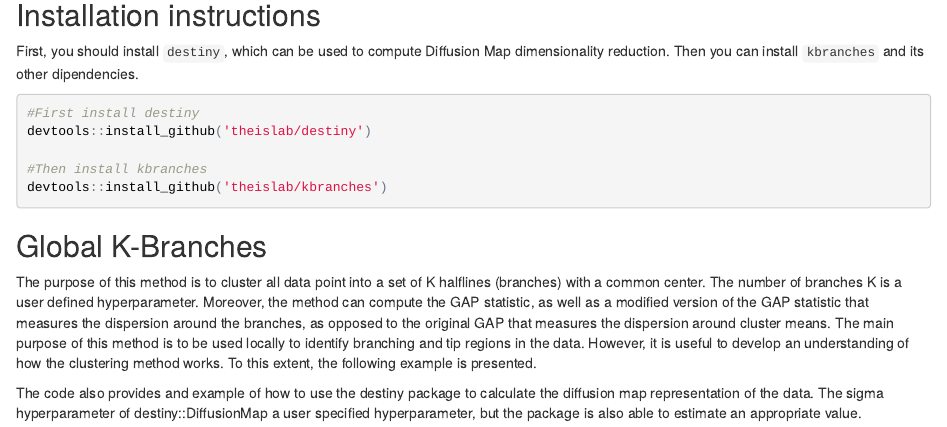
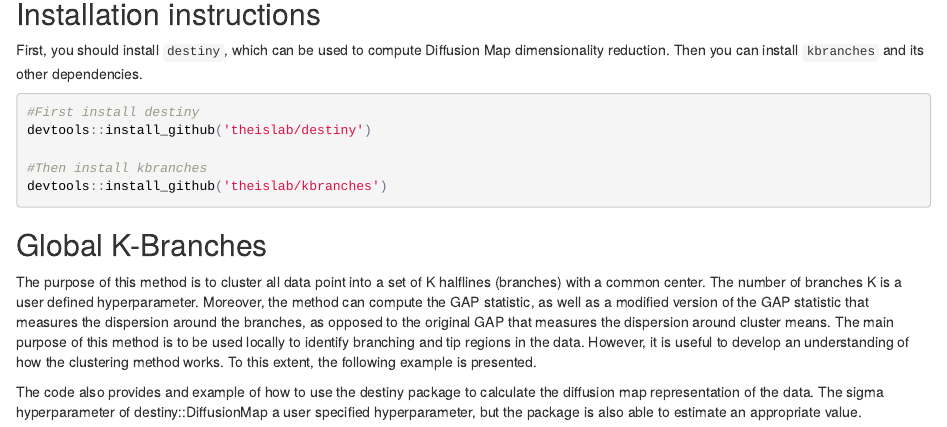
Before and after one commit to theislab/kbranches, an R Markdown document (README.Rmd): the page in a window 1100 px wide, from 290 px down before the commit and from 340 px down after it, so that both start at the same text. The pictures show the output file README.html that the author committed with the source, opened offline.

Commit message:
updated the readme

````diff
--- a/README.Rmd
+++ b/README.Rmd
@@ -15,7 +15,7 @@ library(kbranches)
 This document provides some basic use cases for the kbranches package. The main idea behind the K-Branches method is to identify regions of interest (branching regions and tips) in differentiation trajectories of single cells. So far, K-Branches is intended to be used on the diffusion map representation of the data, so the user should either provide the data in diffusion map space or use the [destiny](http://bioconductor.org/packages/release/bioc/html/destiny.html) package perform diffusion map dimensionality reduction.
 
 ## Installation instructions
-First, you should install `destiny`, which can be used to compute Diffusion Map dimensionality reduction. Then you can install `kbranches` and its other dipendencies.
+First, you should install `destiny`, which can be used to compute Diffusion Map dimensionality reduction. Then you can install `kbranches` and its other dependencies.
 ```{r installation, eval=FALSE}
 #First install destiny
 devtools::install_github('theislab/destiny')
````
Also changed, not shown: README.html.
